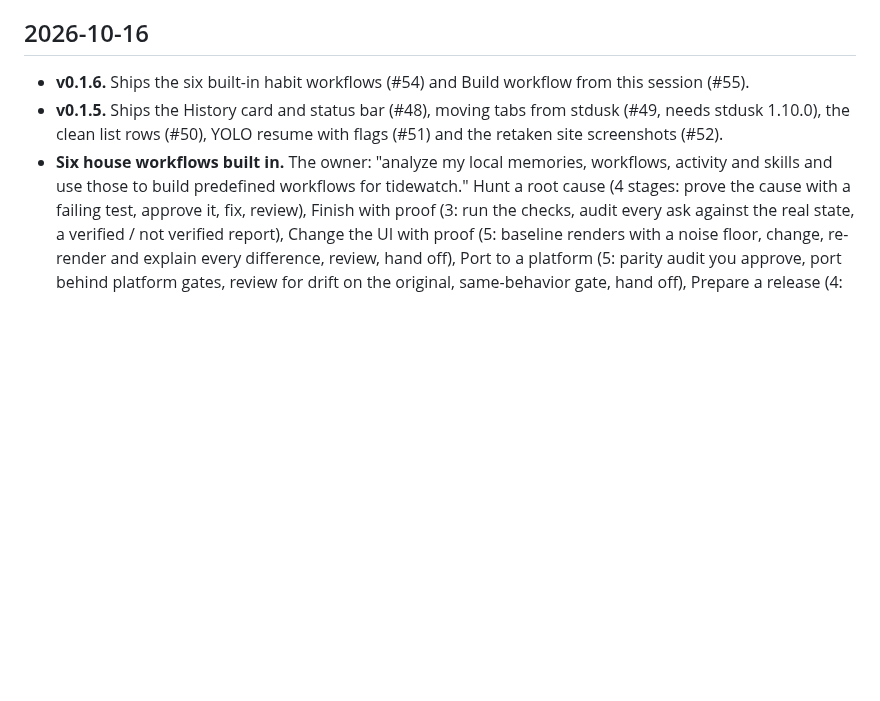
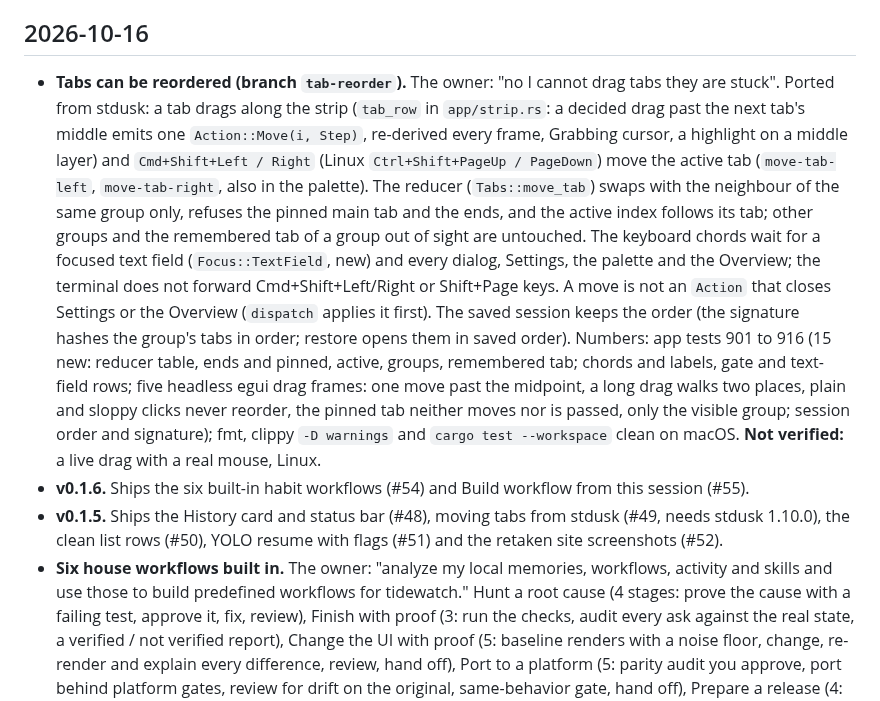
Before and after one commit to Hobo-Ware/tidewatch, a Markdown page: LEDGER.md, the part around the change. GitHub-like rendering; blank space fills up the shorter version.

Commit message:
docs: tab reordering in the project rules and the ledger

```diff
--- a/LEDGER.md
+++ b/LEDGER.md
@@ -11,6 +11,8 @@ A running log of what got done, newest first. The plan lives in [PLAN.md](PLAN.m
 
 ## 2026-10-16
 
+- **Tabs can be reordered (branch `tab-reorder`).** The owner: "no I cannot drag tabs they are stuck". Ported from stdusk: a tab drags along the strip (`tab_row` in `app/strip.rs`: a decided drag past the next tab's middle emits one `Action::Move(i, Step)`, re-derived every frame, Grabbing cursor, a highlight on a middle layer) and `Cmd+Shift+Left / Right` (Linux `Ctrl+Shift+PageUp / PageDown`) move the active tab (`move-tab-left`, `move-tab-right`, also in the palette). The reducer (`Tabs::move_tab`) swaps with the neighbour of the same group only, refuses the pinned main tab and the ends, and the active index follows its tab; other groups and the remembered tab of a group out of sight are untouched. The keyboard chords wait for a focused text field (`Focus::TextField`, new) and every dialog, Settings, the palette and the Overview; the terminal does not forward Cmd+Shift+Left/Right or Shift+Page keys. A move is not an `Action` that closes Settings or the Overview (`dispatch` applies it first). The saved session keeps the order (the signature hashes the group's tabs in order; restore opens them in saved order).
+  Numbers: app tests 901 to 916 (15 new: reducer table, ends and pinned, active, groups, remembered tab; chords and labels, gate and text-field rows; five headless egui drag frames: one move past the midpoint, a long drag walks two places, plain and sloppy clicks never reorder, the pinned tab neither moves nor is passed, only the visible group; session order and signature); fmt, clippy `-D warnings` and `cargo test --workspace` clean on macOS. **Not verified:** a live drag with a real mouse, Linux.
 - **v0.1.6.** Ships the six built-in habit workflows (#54) and Build workflow from this session (#55).
 - **v0.1.5.** Ships the History card and status bar (#48), moving tabs from stdusk (#49, needs stdusk 1.10.0), the clean list rows (#50), YOLO resume with flags (#51) and the retaken site screenshots (#52).
 - **Six house workflows built in.** The owner: "analyze my local memories, workflows, activity and skills and use those to build predefined workflows for tidewatch." Hunt a root cause (4 stages: prove the cause with a failing test, approve it, fix, review), Finish with proof (3: run the checks, audit every ask against the real state, a verified / not verified report), Change the UI with proof (5: baseline renders with a noise floor, change, re-render and explain every difference, review, hand off), Port to a platform (5: parity audit you approve, port behind platform gates, review for drift on the original, same-behavior gate, hand off), Prepare a release (4: version, lockfile and notes, review, artifact checks, a checklist that never tags) and Refactor safely (4: pin behavior with tests, refactor, review for drift, hand off). They live in `builtin_workflows.rs`, are written in tool-neutral words, and none pushes or tags: the last stage of each is a Handoff at an Approve gate.
```
Also changed, not shown: .agents/rules/project.md (+3 -3 lines).
